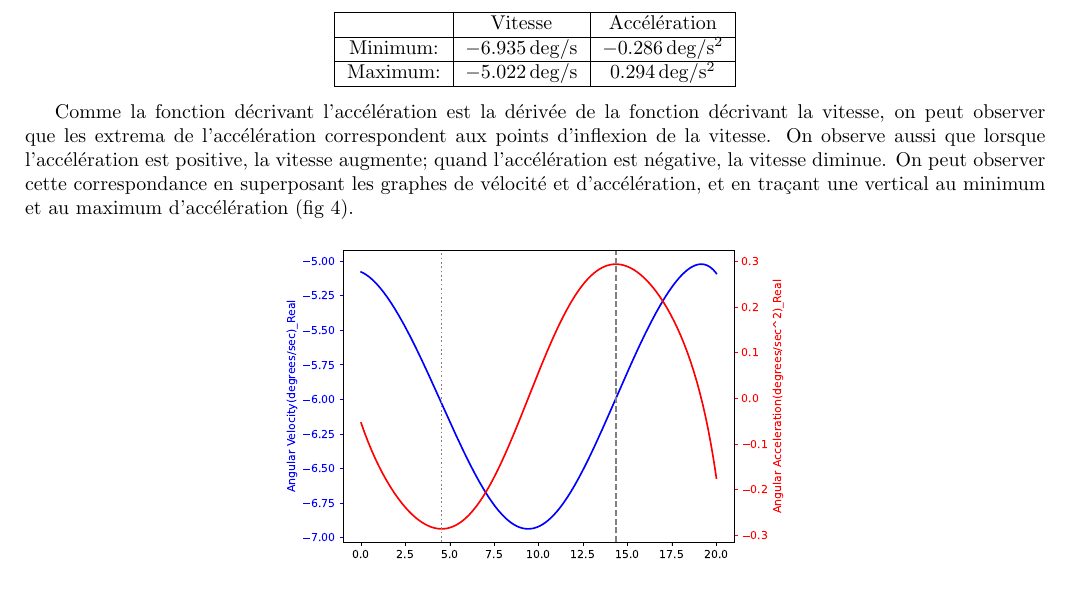
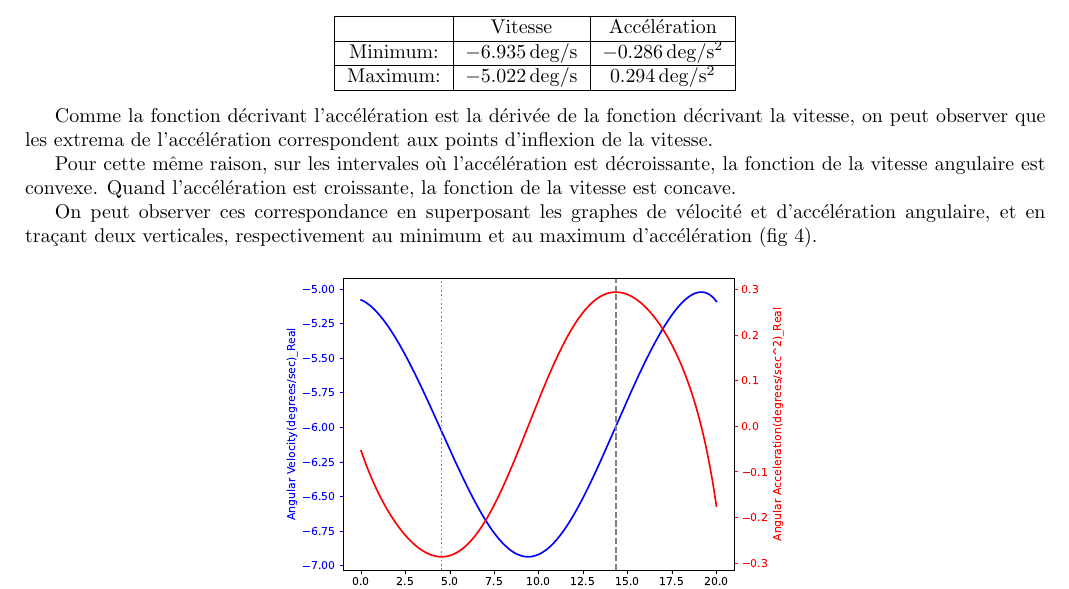
Before and after one commit to TotallyAl/CorsairProject, a LaTeX document (report.tex): part of page 3 of 3, cut so that both start at the same text. Compiled offline with pdfLaTeX.

Commit message:
fix: croissance/décroissance de l'accélération indique la concavité de la vitesse

```diff
--- a/report.tex
+++ b/report.tex
@@ -147,7 +147,11 @@ Les extrema sont:
     \end{tabular}
 \end{center}
 
-Comme la fonction décrivant l'accélération est la dérivée de la fonction décrivant la vitesse, on peut observer que les extrema de l'accélération correspondent aux points d'inflexion de la vitesse. On observe aussi que lorsque l'accélération est positive, la vitesse augmente; quand l'accélération est négative, la vitesse diminue. On peut observer cette correspondance en superposant les graphes de vélocité et d'accélération, et en traçant une vertical au minimum et au maximum d'accélération (fig~\ref{fig:combined_vel_accel}).
+Comme la fonction décrivant l'accélération est la dérivée de la fonction décrivant la vitesse, on peut observer que les extrema de l'accélération correspondent aux points d'inflexion de la vitesse.
+
+Pour cette même raison, sur les intervales où l'accélération est décroissante, la fonction de la vitesse angulaire est convexe. Quand l'accélération est croissante, la fonction de la vitesse est concave.
+
+On peut observer ces correspondance en superposant les graphes de vélocité et d'accélération angulaire, et en traçant deux verticales, respectivement au minimum et au maximum d'accélération (fig~\ref{fig:combined_vel_accel}).
 \begin{figure}[h]
     \centering
     \includegraphics[height=6cm]{data/combined_vel_accel.pdf}
```
Also changed, not shown: report.pdf.
